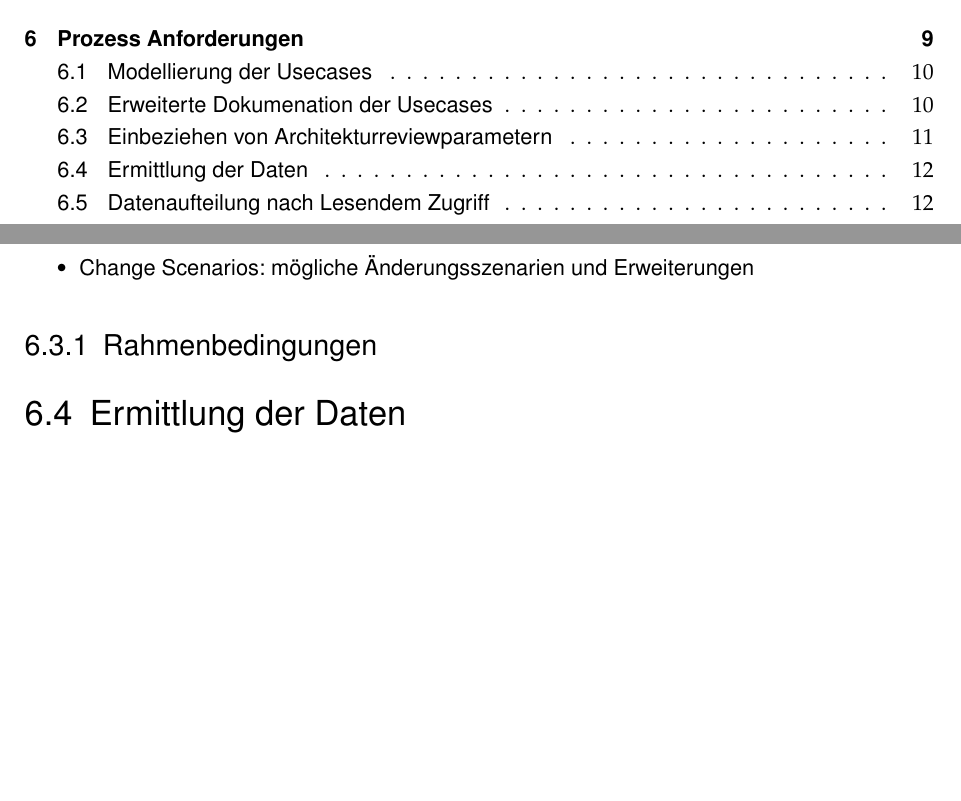
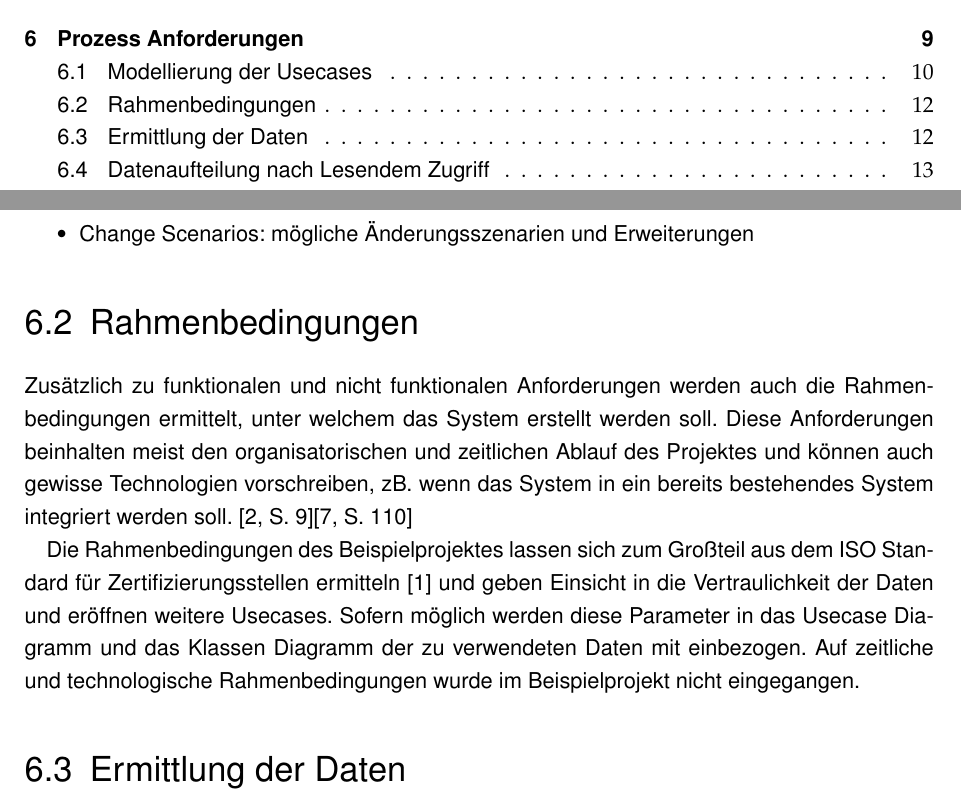
Before and after one commit to BernhardPosselt/master-thesis, a LaTeX thesis (thesis/thesis.tex, which reads thesis/chapters/processrequirements.tex): two parts of pages 5 and 18 of 32, joined at a grey line, cut so that both start at the same text, the shorter picture padded with empty space. Compiled offline with pdfLaTeX; an older LaTeX class or package is replaced by its successor.

Commit message:
more requirements

```diff
--- a/thesis/chapters/processrequirements.tex
+++ b/thesis/chapters/processrequirements.tex
@@ -57,8 +57,10 @@ Deswegen wird das Anforderungstemplate um folgende Parameter erweitert:
   \item Change Scenarios: mögliche Änderungsszenarien und Erweiterungen
 \end{itemize}
 
-\subsection{Rahmenbedingungen}
+\section{Rahmenbedingungen}
+Zusätzlich zu funktionalen und nicht funktionalen Anforderungen werden auch die Rahmenbedingungen ermittelt, unter welchem das System erstellt werden soll. Diese Anforderungen beinhalten meist den organisatorischen und zeitlichen Ablauf des Projektes und können auch gewisse Technologien vorschreiben, zB. wenn das System in ein bereits bestehendes System integriert werden soll. \cite[S. 9]{review}\cite[S. 110]{softarch}
 
+Die Rahmenbedingungen des Beispielprojektes lassen sich zum Großteil aus dem ISO Standard für Zertifizierungsstellen ermitteln \cite{ISO_CERT} und geben Einsicht in die Vertraulichkeit der Daten und eröffnen weitere Usecases. Sofern möglich werden diese Parameter in das Usecase Diagramm und das Klassen Diagramm der zu verwendeten Daten mit einbezogen. Auf zeitliche und technologische Rahmenbedingungen wurde im Beispielprojekt nicht eingegangen.
 
 \section{Ermittlung der Daten}
 Die zu speichernden Daten werden ermittelt und mit Hilfe eines Klassen Diagrammes modelliert. Dies ist nicht nur wichtig und nützlich, weil die Beispielanwendung in diesem Falle eine stark datenzentrierte Anwendung ist \cite[S. 105]{effektiv}, sondern wird später auch einen wesentlichen Beitrag zur Aufteilung des Systems in Komponenten leisten. Im Falle des Beispielprojekts wurden folgende Daten ermittelt und modelliert:
```
Also changed, not shown: thesis/chapters/processrequirements.tex (6 more changed lines).
